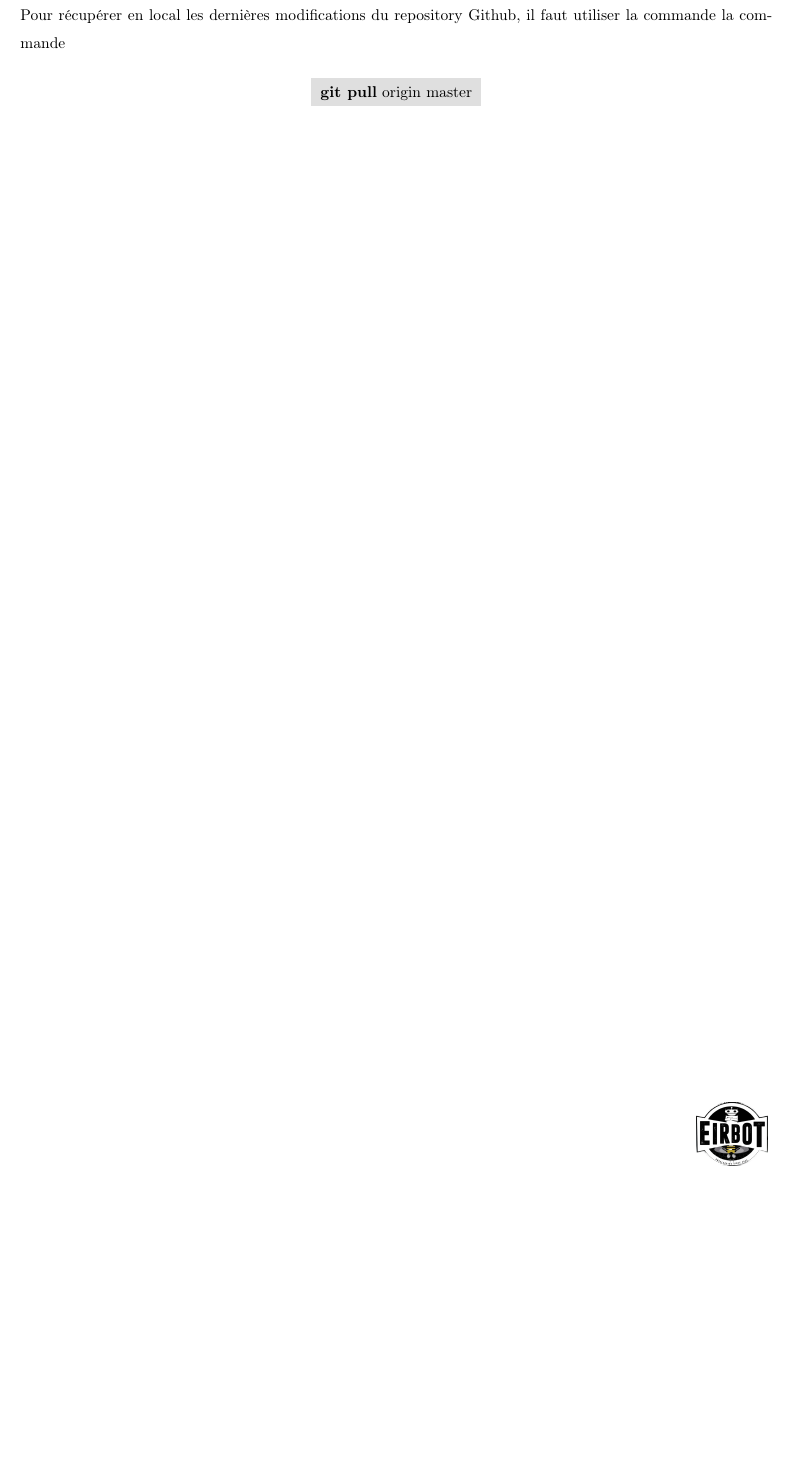
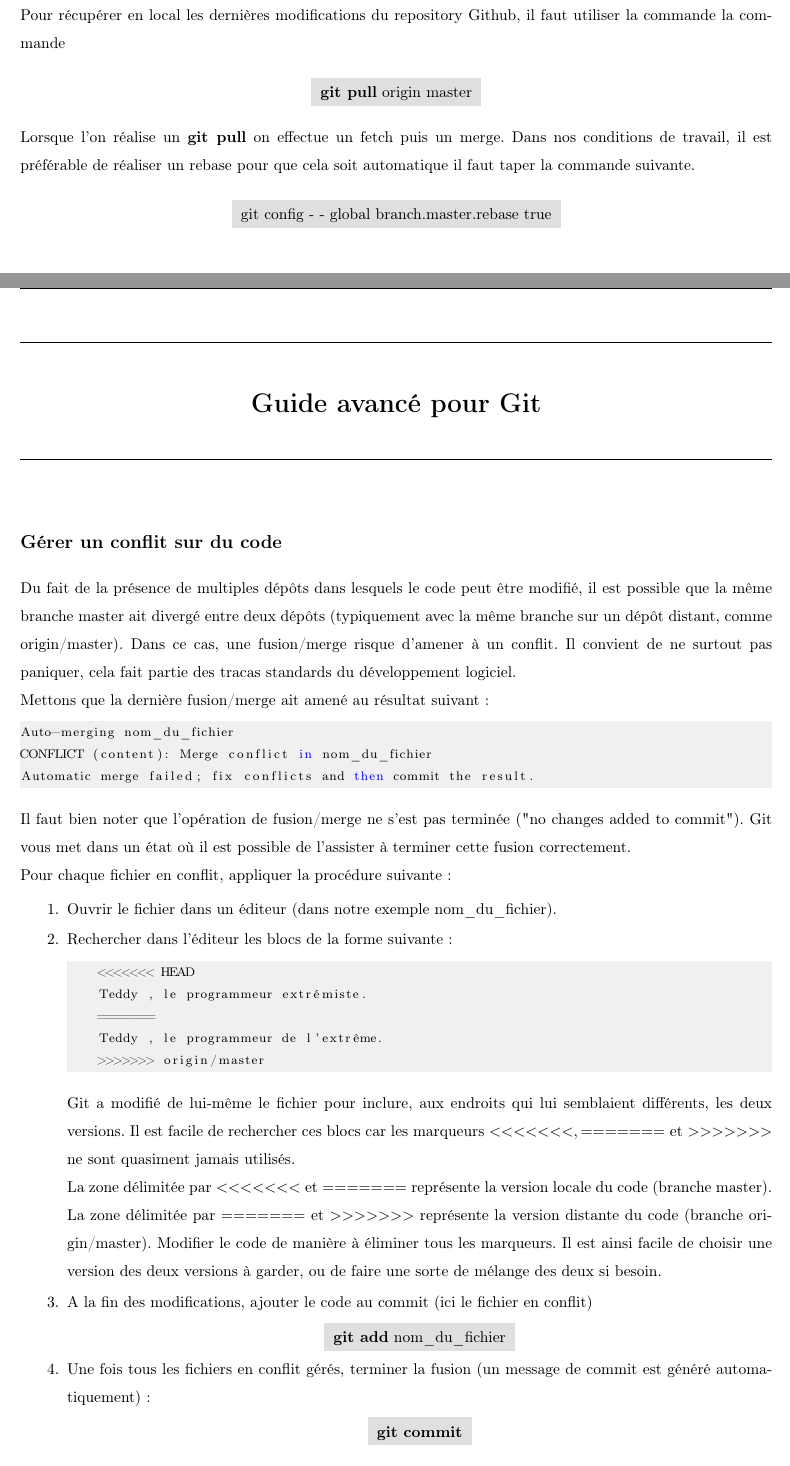
Before and after one commit to eirbot/eirbot2020-1A, a LaTeX document (git/learn_git.tex): part of page 3 of 3 before the commit and two parts of pages 3 and 4 of 5 after it, the two joined at a grey line, cut so that both start at the same text, the shorter picture padded with empty space. Compiled offline with pdfLaTeX.

Commit message:
Mise à jour tuto git

```diff
--- a/git/learn_git.tex
+++ b/git/learn_git.tex
@@ -205,3 +205,70 @@ faut utiliser la commande la commande
       \textbf{git pull} origin master
   \end{tabular}
 \end{center}
+Lorsque l'on réalise un \textbf{git pull} on effectue un fetch puis
+un merge. Dans nos conditions de travail, il est préférable de
+réaliser un rebase pour que cela soit automatique il faut taper la commande
+suivante.
+\begin{center}
+  \begin{tabular}{c}
+    \rowcolor{lightgray!50!white}
+      git config - - global branch.master.rebase true
+  \end{tabular}
+\end{center}
+
+\newpage
+\HRule
+\begin{center}
+  \LARGE \textbf{Guide avancé pour Git}
+\end{center}
+\HRule \\
+
+\subsection*{Gérer un conflit sur du code}
+Du fait de la présence de multiples dépôts dans lesquels le code peut être
+modifié, il est possible que la même branche master ait divergé entre deux
+dépôts (typiquement avec la même branche sur un dépôt distant, comme
+origin/master). Dans ce cas, une fusion/merge risque d'amener à un conflit. Il
+convient de ne surtout pas paniquer, cela fait partie des tracas standards du
+développement logiciel.\\
+Mettons que la dernière fusion/merge ait amené au résultat suivant :
+\begin{lstlisting}
+Auto-merging nom_du_fichier
+CONFLICT (content): Merge conflict in nom_du_fichier
+Automatic merge failed; fix conflicts and then commit the result.
+\end{lstlisting}
+Il faut bien noter que l'opération de fusion/merge ne s'est pas terminée ("no
+changes added to commit"). Git vous met dans un état où il est possible de
+l'assister à terminer cette fusion correctement.\\
+Pour chaque fichier en conflit, appliquer la procédure suivante :
+\begin{enumerate}
+\item Ouvrir le fichier dans un éditeur (dans notre exemple nom\_du\_fichier).
+\item Rechercher dans l'éditeur les blocs de la forme suivante :
+  \begin{lstlisting}
+    <<<<<<< HEAD
+    Teddy , le programmeur extrémiste.
+    =======
+    Teddy , le programmeur de l'extrême.
+    >>>>>>> origin/master
+  \end{lstlisting}
+Git a modifié de lui-même le fichier pour inclure, aux endroits qui lui
+semblaient différents, les deux versions. Il est facile de rechercher ces blocs
+car les marqueurs $<<<<<<<, =======$ et $>>>>>>>$ ne sont quasiment jamais utilisés.\\
+La zone délimitée par $<<<<<<<$ et $=======$ représente la version locale du
+code (branche master).\\ La zone délimitée par $=======$ et $>>>>>>>$ représente la
+version distante du code (branche origin/master). Modifier le code de manière à
+éliminer tous les marqueurs. Il est ainsi facile de choisir une version des deux
+versions à garder, ou de faire une sorte de mélange des deux si besoin.
+\item A la fin des modifications, ajouter le code au commit (ici le fichier en conflit)
+\begin{center}
+  \begin{tabular}{c}
+    \rowcolor{lightgray!50!white}
+      \textbf{git add} nom\_du\_fichier
+  \end{tabular}
+\end{center}
+\item Une fois tous les fichiers en conflit gérés, terminer la fusion (un message de commit est généré automatiquement) :
+\begin{center}
+  \begin{tabular}{c}
+    \rowcolor{lightgray!50!white}
+      \textbf{git commit}
+  \end{tabular}
+\end{center}
@@ -207,0 +280 @@ faut utiliser la commande la commande
+\begin{center}
```
Also changed, not shown: git/learn_git.pdf, git/learn_git.tex (12 more changed lines).
